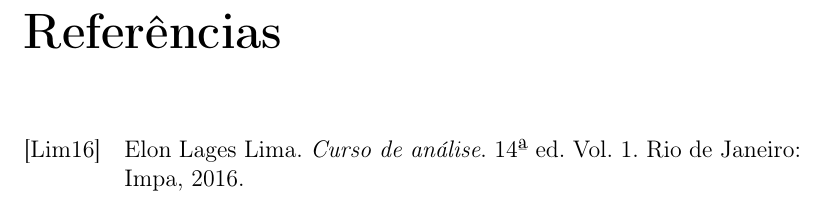
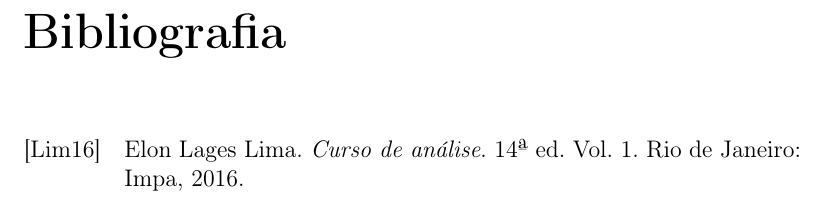
Before and after one commit to Matematica-como-Hobby/Solucionarios, a LaTeX book (books/set-theory/A-Teoria-dos-Conjuntos-e-os-Fundamentos-da-Matematica/main.tex): part of page 45 of 45, cut at the place of the change. Compiled offline with pdfLaTeX.

Commit message:
Update main.tex
test github action

```diff
--- a/books/set-theory/A-Teoria-dos-Conjuntos-e-os-Fundamentos-da-Matematica/main.tex
+++ b/books/set-theory/A-Teoria-dos-Conjuntos-e-os-Fundamentos-da-Matematica/main.tex
@@ -41,6 +41,6 @@
 \include{chapters/ch11}
 \include{chapters/ch12}
 
-\printbibliography[title=Referências]
+\printbibliography
 
 \end{document}
```
